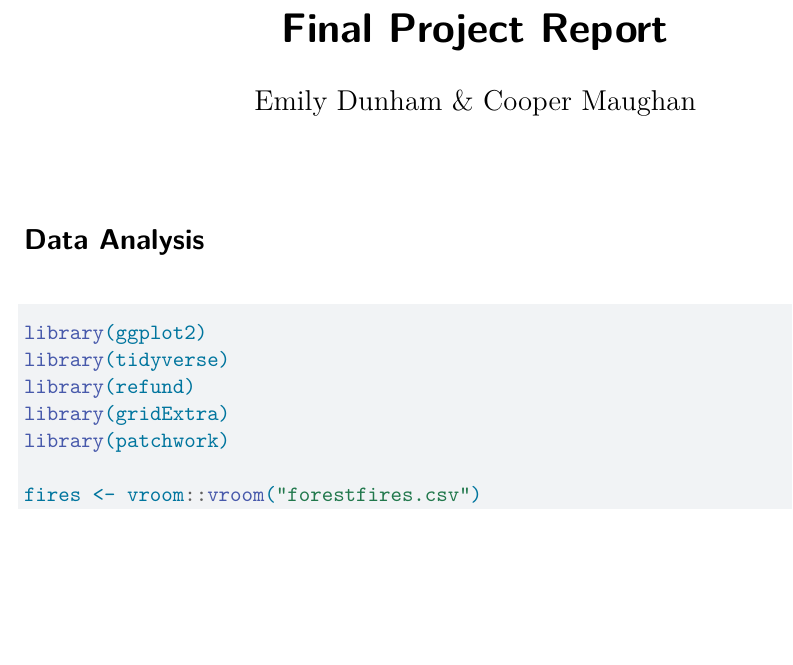
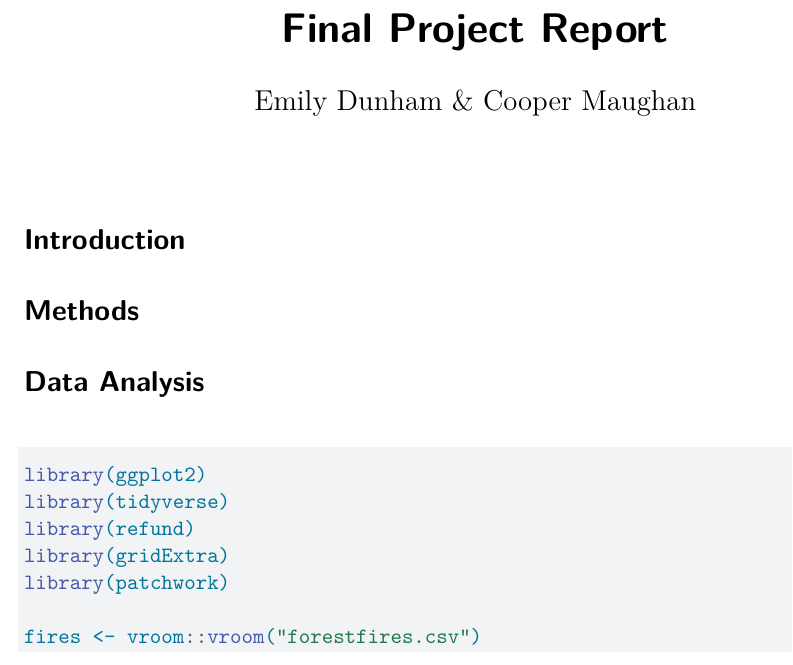
Before and after one commit to mcooperjay/Forest_Fires_2026, a Quarto document (Final Project Report.qmd): part of page 1 of 5, cut so that both start at the same text, the shorter picture padded with empty space. Rendered offline with R 4.5, knitr and Pandoc in place of Quarto, then LaTeX, with nearby package versions; some code elsewhere in the file could not run offline.

Commit message:
hit it fergie

````diff
--- a/Final Project Report.qmd
+++ b/Final Project Report.qmd
@@ -3,7 +3,8 @@ title: "Final Project Report"
 author: "Emily Dunham & Cooper Maughan"
 format: pdf
 ---
-
+# Introduction
+# Methods
 # Data Analysis
 ```{r, echo=TRUE, results='hide', message=FALSE, warning=FALSE}
 library(ggplot2)
````
